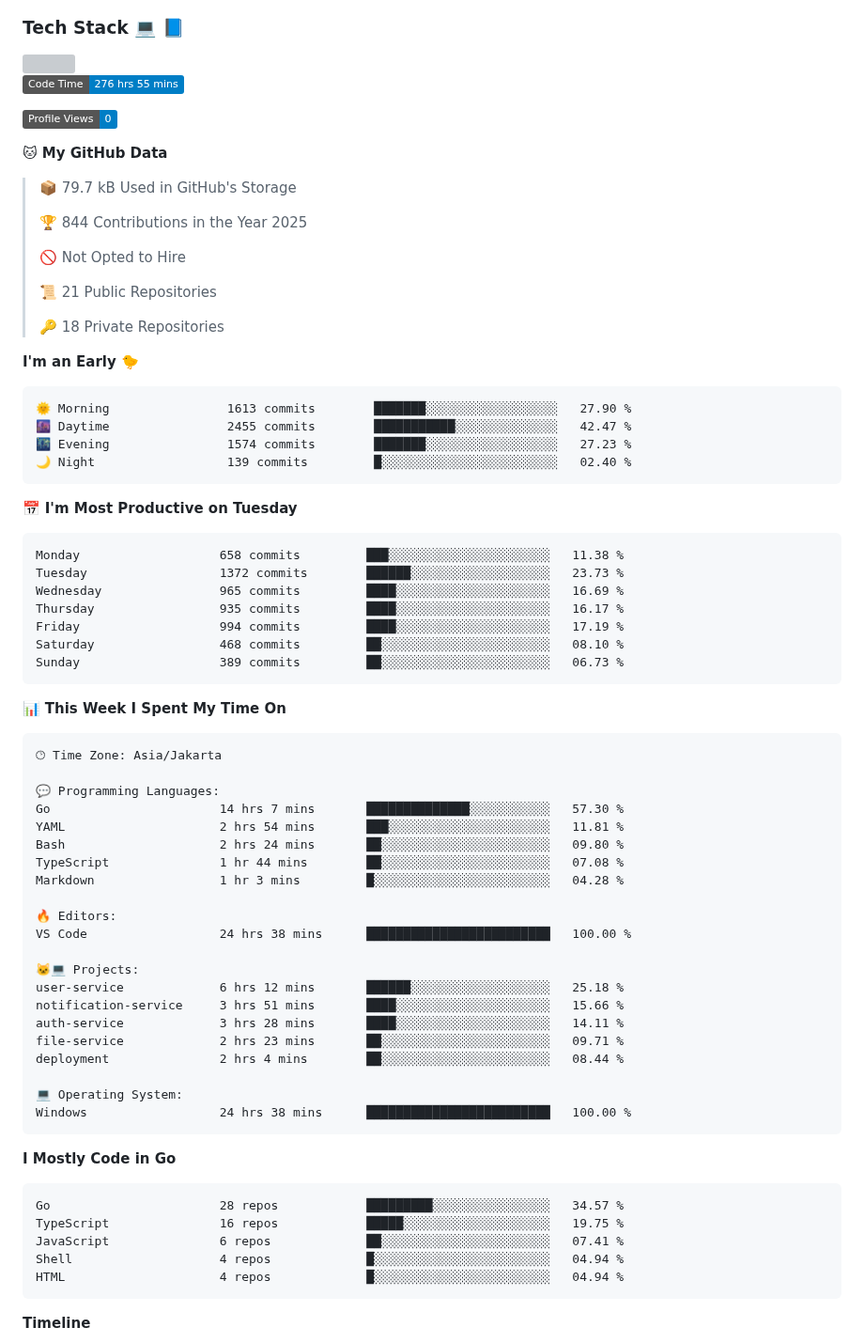
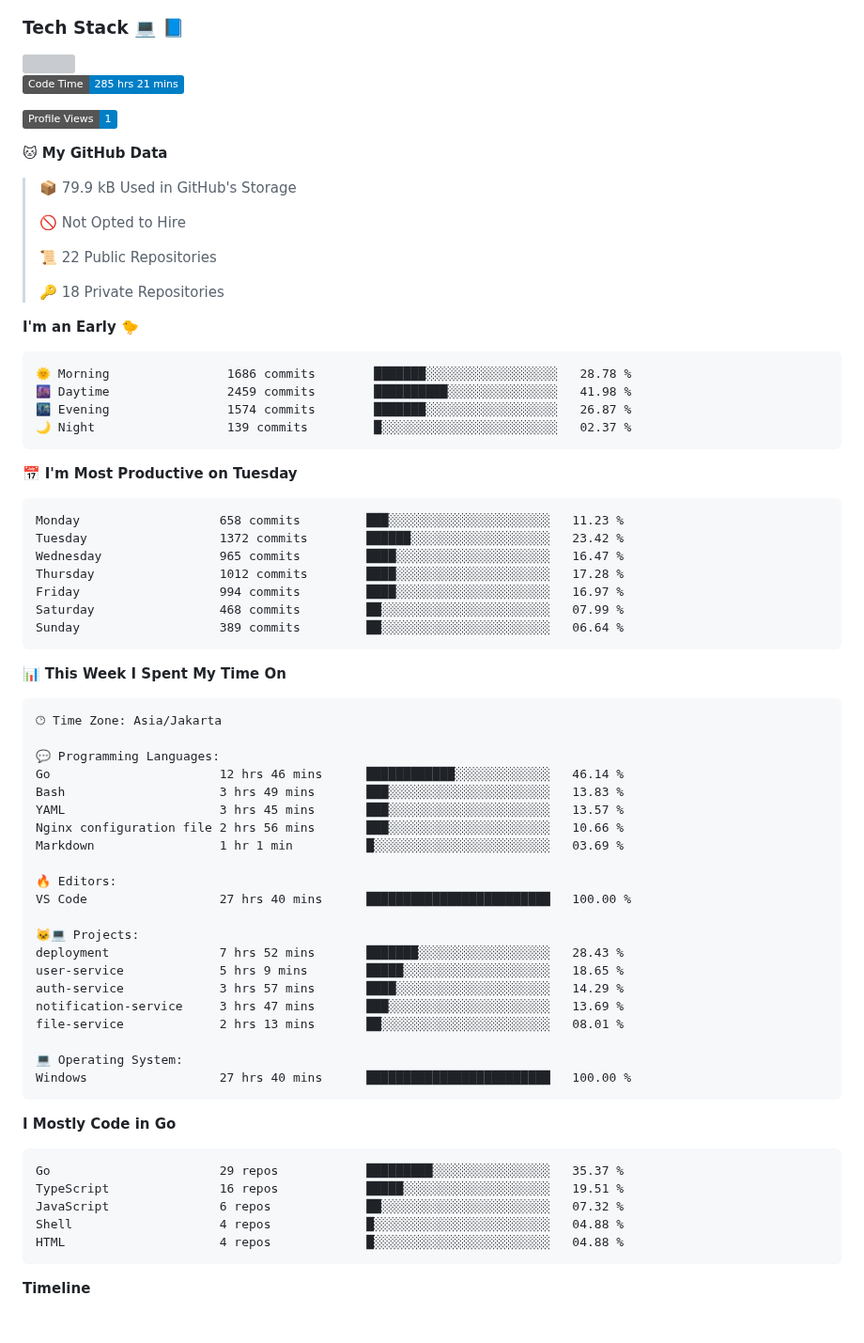
Before and after one commit to Daffadon/Daffadon, a Markdown page: readme.md, the part around one of its changes. Shown at 94% size. Rendered like a GitHub page; badges without logos; blank space fills up the shorter version; grey boxes are pictures that could not be loaded.

Commit message:
Updated with Dev Metrics

````diff
--- a/readme.md
+++ b/readme.md
@@ -34,40 +34,38 @@ I'm a student who want to be a FullStack Developer 🧑‍💻
 <img src="https://skillicons.dev/icons?i=java,html,css,javascript,typescript,golang,react,next,express,vite,tailwind,mui,prisma,mongodb,mysql,firebase,jest,git,jenkins,docker,kubernetes,github,postman,prometheus,grafana,gcp,vscode,arch,&perline=9"/>
 
 <!--START_SECTION:waka-->
-![Code Time](http://img.shields.io/badge/Code%20Time-276%20hrs%2055%20mins-blue)
+![Code Time](http://img.shields.io/badge/Code%20Time-285%20hrs%2021%20mins-blue)
 
-![Profile Views](http://img.shields.io/badge/Profile%20Views-0-blue)
+![Profile Views](http://img.shields.io/badge/Profile%20Views-1-blue)
 
 **🐱 My GitHub Data**
 
-> 📦 79.7 kB Used in GitHub's Storage
- >
-> 🏆 844 Contributions in the Year 2025
+> 📦 79.9 kB Used in GitHub's Storage
  >
 > 🚫 Not Opted to Hire
  >
-> 📜 21 Public Repositories
+> 📜 22 Public Repositories
  >
 > 🔑 18 Private Repositories
  >
 **I'm an Early 🐤**
 
 ```text
-🌞 Morning                1613 commits        ███████░░░░░░░░░░░░░░░░░░   27.90 %
-🌆 Daytime                2455 commits        ███████████░░░░░░░░░░░░░░   42.47 %
-🌃 Evening                1574 commits        ███████░░░░░░░░░░░░░░░░░░   27.23 %
-🌙 Night                  139 commits         █░░░░░░░░░░░░░░░░░░░░░░░░   02.40 %
+🌞 Morning                1686 commits        ███████░░░░░░░░░░░░░░░░░░   28.78 %
+🌆 Daytime                2459 commits        ██████████░░░░░░░░░░░░░░░   41.98 %
+🌃 Evening                1574 commits        ███████░░░░░░░░░░░░░░░░░░   26.87 %
+🌙 Night                  139 commits         █░░░░░░░░░░░░░░░░░░░░░░░░   02.37 %
 ```
 📅 **I'm Most Productive on Tuesday**
 
 ```text
-Monday                   658 commits         ███░░░░░░░░░░░░░░░░░░░░░░   11.38 %
-Tuesday                  1372 commits        ██████░░░░░░░░░░░░░░░░░░░   23.73 %
-Wednesday                965 commits         ████░░░░░░░░░░░░░░░░░░░░░   16.69 %
-Thursday                 935 commits         ████░░░░░░░░░░░░░░░░░░░░░   16.17 %
-Friday                   994 commits         ████░░░░░░░░░░░░░░░░░░░░░   17.19 %
-Saturday                 468 commits         ██░░░░░░░░░░░░░░░░░░░░░░░   08.10 %
-Sunday                   389 commits         ██░░░░░░░░░░░░░░░░░░░░░░░   06.73 %
+Monday                   658 commits         ███░░░░░░░░░░░░░░░░░░░░░░   11.23 %
+Tuesday                  1372 commits        ██████░░░░░░░░░░░░░░░░░░░   23.42 %
+Wednesday                965 commits         ████░░░░░░░░░░░░░░░░░░░░░   16.47 %
+Thursday                 1012 commits        ████░░░░░░░░░░░░░░░░░░░░░   17.28 %
+Friday                   994 commits         ████░░░░░░░░░░░░░░░░░░░░░   16.97 %
+Saturday                 468 commits         ██░░░░░░░░░░░░░░░░░░░░░░░   07.99 %
+Sunday                   389 commits         ██░░░░░░░░░░░░░░░░░░░░░░░   06.64 %
 ```
 
 
@@ -77,34 +75,34 @@ Sunday                   389 commits         ██░░░░░░░░░
 🕑︎ Time Zone: Asia/Jakarta
 
 💬 Programming Languages:
-Go                       14 hrs 7 mins       ██████████████░░░░░░░░░░░   57.30 %
-YAML                     2 hrs 54 mins       ███░░░░░░░░░░░░░░░░░░░░░░   11.81 %
-Bash                     2 hrs 24 mins       ██░░░░░░░░░░░░░░░░░░░░░░░   09.80 %
-TypeScript               1 hr 44 mins        ██░░░░░░░░░░░░░░░░░░░░░░░   07.08 %
-Markdown                 1 hr 3 mins         █░░░░░░░░░░░░░░░░░░░░░░░░   04.28 %
+Go                       12 hrs 46 mins      ████████████░░░░░░░░░░░░░   46.14 %
+Bash                     3 hrs 49 mins       ███░░░░░░░░░░░░░░░░░░░░░░   13.83 %
+YAML                     3 hrs 45 mins       ███░░░░░░░░░░░░░░░░░░░░░░   13.57 %
+Nginx configuration file 2 hrs 56 mins       ███░░░░░░░░░░░░░░░░░░░░░░   10.66 %
+Markdown                 1 hr 1 min          █░░░░░░░░░░░░░░░░░░░░░░░░   03.69 %
 
 🔥 Editors:
-VS Code                  24 hrs 38 mins      █████████████████████████   100.00 %
+VS Code                  27 hrs 40 mins      █████████████████████████   100.00 %
 
 🐱‍💻 Projects:
-user-service             6 hrs 12 mins       ██████░░░░░░░░░░░░░░░░░░░   25.18 %
-notification-service     3 hrs 51 mins       ████░░░░░░░░░░░░░░░░░░░░░   15.66 %
-auth-service             3 hrs 28 mins       ████░░░░░░░░░░░░░░░░░░░░░   14.11 %
-file-service             2 hrs 23 mins       ██░░░░░░░░░░░░░░░░░░░░░░░   09.71 %
-deployment               2 hrs 4 mins        ██░░░░░░░░░░░░░░░░░░░░░░░   08.44 %
+deployment               7 hrs 52 mins       ███████░░░░░░░░░░░░░░░░░░   28.43 %
+user-service             5 hrs 9 mins        █████░░░░░░░░░░░░░░░░░░░░   18.65 %
+auth-service             3 hrs 57 mins       ████░░░░░░░░░░░░░░░░░░░░░   14.29 %
+notification-service     3 hrs 47 mins       ███░░░░░░░░░░░░░░░░░░░░░░   13.69 %
+file-service             2 hrs 13 mins       ██░░░░░░░░░░░░░░░░░░░░░░░   08.01 %
 
 💻 Operating System:
-Windows                  24 hrs 38 mins      █████████████████████████   100.00 %
+Windows                  27 hrs 40 mins      █████████████████████████   100.00 %
 ```
 
 **I Mostly Code in Go**
 
 ```text
-Go                       28 repos            █████████░░░░░░░░░░░░░░░░   34.57 %
-TypeScript               16 repos            █████░░░░░░░░░░░░░░░░░░░░   19.75 %
-JavaScript               6 repos             ██░░░░░░░░░░░░░░░░░░░░░░░   07.41 %
-Shell                    4 repos             █░░░░░░░░░░░░░░░░░░░░░░░░   04.94 %
-HTML                     4 repos             █░░░░░░░░░░░░░░░░░░░░░░░░   04.94 %
+Go                       29 repos            █████████░░░░░░░░░░░░░░░░   35.37 %
+TypeScript               16 repos            █████░░░░░░░░░░░░░░░░░░░░   19.51 %
+JavaScript               6 repos             ██░░░░░░░░░░░░░░░░░░░░░░░   07.32 %
+Shell                    4 repos             █░░░░░░░░░░░░░░░░░░░░░░░░   04.88 %
+HTML                     4 repos             █░░░░░░░░░░░░░░░░░░░░░░░░   04.88 %
 ```
 
 
````
Also changed, not shown: other parts of readme.md (+1 -1 lines), assets/bar_graph.png.
